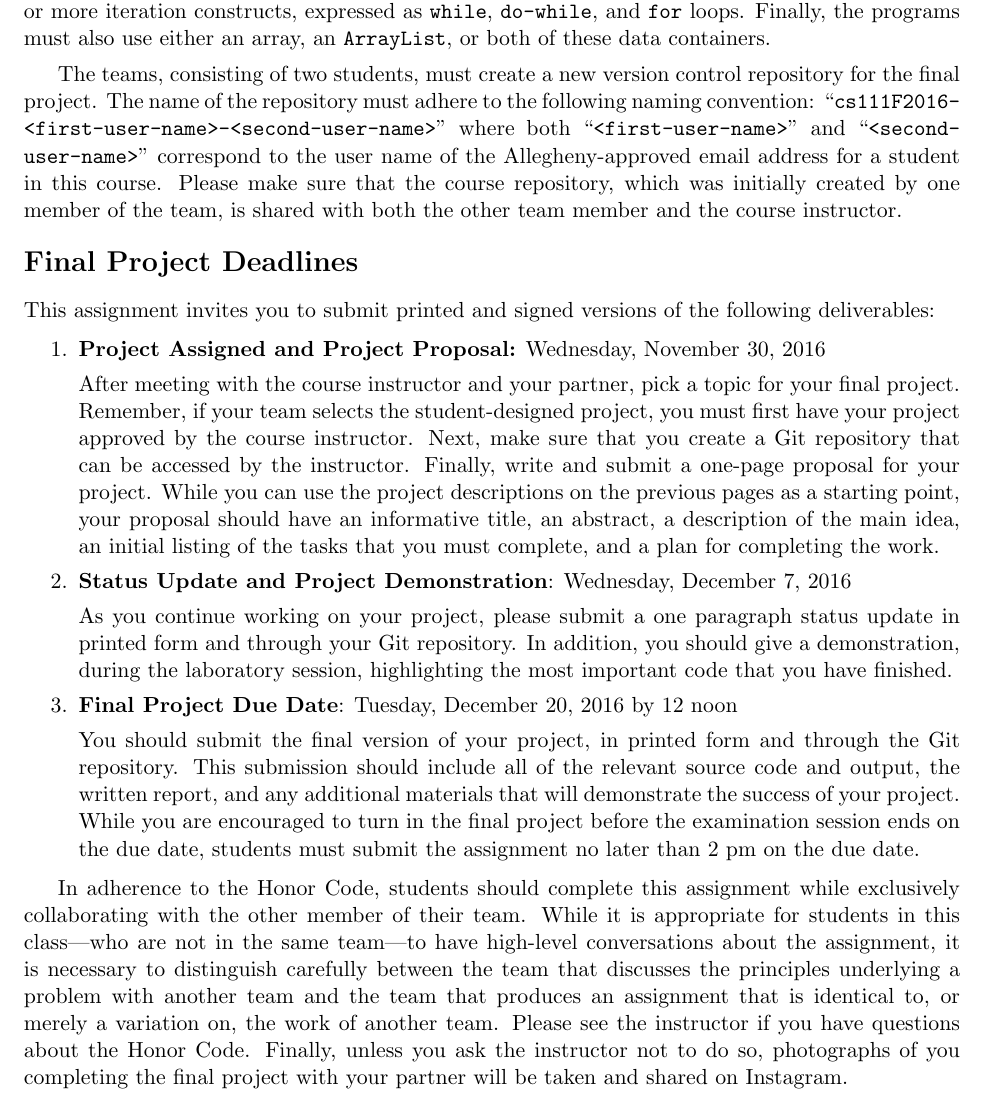
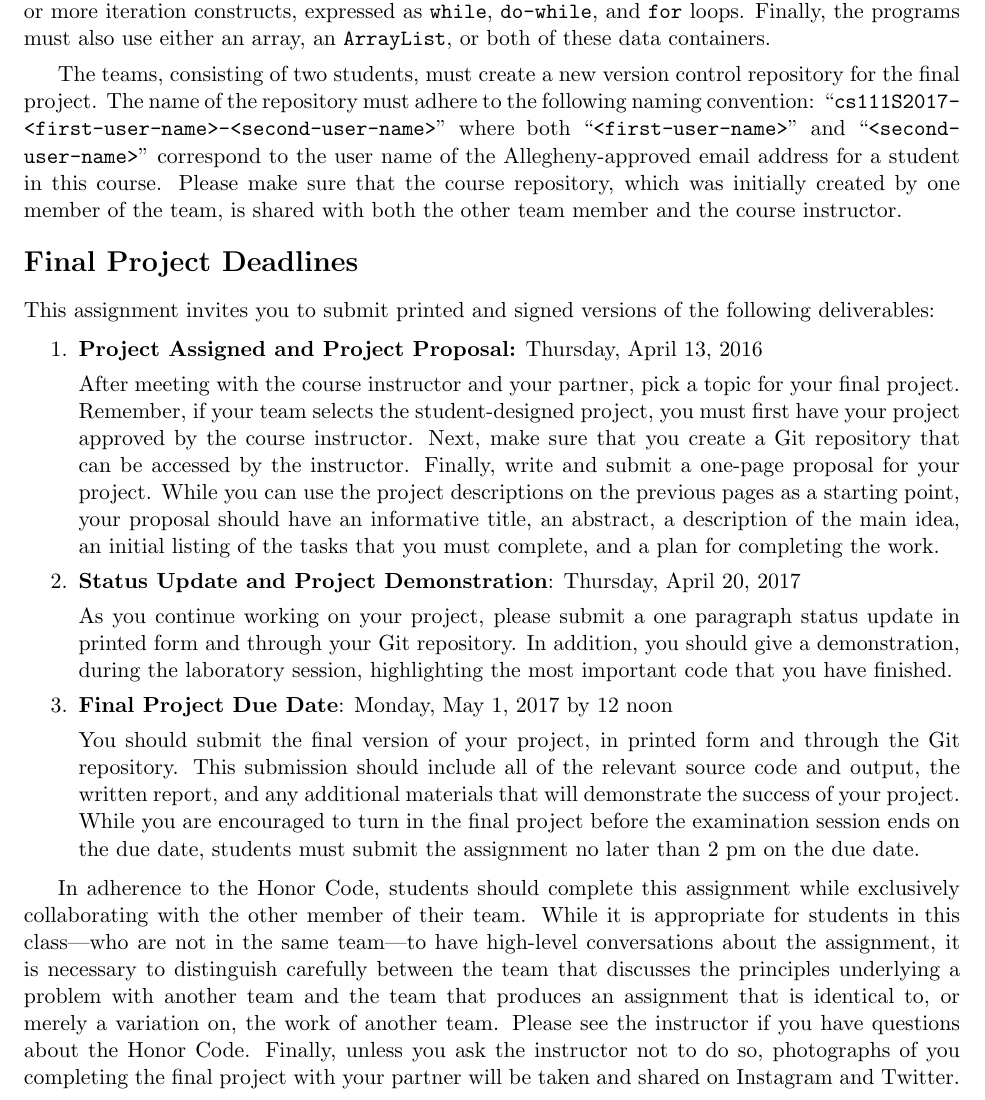
Before and after one commit to gkapfham/cs111S2017, a LaTeX document (labs/labfp/cs111S2017_fp.tex): part of page 3 of 3, cut so that both start at the same text. Compiled offline with pdfLaTeX.

Commit message:
Making several small improvements to the cs111S2017_fp.

```diff
--- a/labs/labfp/cs111S2017_fp.tex
+++ b/labs/labfp/cs111S2017_fp.tex
@@ -104,7 +104,7 @@ either an array, an {\tt ArrayList}, or both of these data containers.
 
 The teams, consisting of two students, must create a new version control repository for the final project.  The name of
 the repository must adhere to the following naming convention: ``{\tt
-cs111F2016\-<first-user-name>-<second-user-name>}'' where both ``{\tt <first-user-name>}'' and ``{\tt
+cs111S2017\-<first-user-name>-<second-user-name>}'' where both ``{\tt <first-user-name>}'' and ``{\tt
 <second\-user-name>}'' correspond to the user name of the Allegheny-approved email address for a student in this course.
 Please make sure that the course repository, which was initially created by one member of the team, is shared with both
 the other team member and the course instructor.
@@ -118,7 +118,7 @@ This assignment invites you to submit printed and signed versions of the followi
 
   \itemsep0in
 
-  \item {\bf Project Assigned and Project Proposal:} Wednesday, November 30, 2016
+  \item {\bf Project Assigned and Project Proposal:} Thursday, April 13, 2016
 
     After meeting with the course instructor and your partner, pick a topic for your final project.  Remember, if your
     team selects the student-designed project, you must first have your project approved by the course instructor.
@@ -127,13 +127,13 @@ This assignment invites you to submit printed and signed versions of the followi
     point, your proposal should have an informative title, an abstract, a description of the main idea, an initial
     listing of the tasks that you must complete, and a plan for completing the work.
 
-  \item {\bf Status Update and Project Demonstration}: Wednesday, December 7, 2016
+  \item {\bf Status Update and Project Demonstration}: Thursday, April 20, 2017
 
     As you continue working on your project, please submit a one paragraph status update in printed form and through
     your Git repository. In addition, you should give a demonstration, during the laboratory session, highlighting the
     most important code that you have finished.
 
-  \item {\bf Final Project Due Date}: Tuesday, December 20, 2016 by 12 noon
+  \item {\bf Final Project Due Date}: Monday, May 1, 2017 by 12 noon
 
     You should submit the final version of your project, in printed form and through the Git repository. This submission
     should include all of the relevant source code and output, the written report, and any additional materials that
@@ -156,7 +156,7 @@ high-level conversations about the assignment, it is necessary to distinguish ca
 the principles underlying a problem with another team and the team that produces an assignment that is identical to, or
 merely a variation on, the work of another team. Please see the instructor if you have questions about the Honor Code.
 Finally, unless you ask the instructor not to do so, photographs of you completing the final project with your partner
-will be taken and shared on Instagram.
+will be taken and shared on Instagram and Twitter.
 
 % Deliverables from one team that are nearly identical to the work of
 % another team will be taken as evidence of violating Allegheny College's \mbox{Honor Code}.
```
